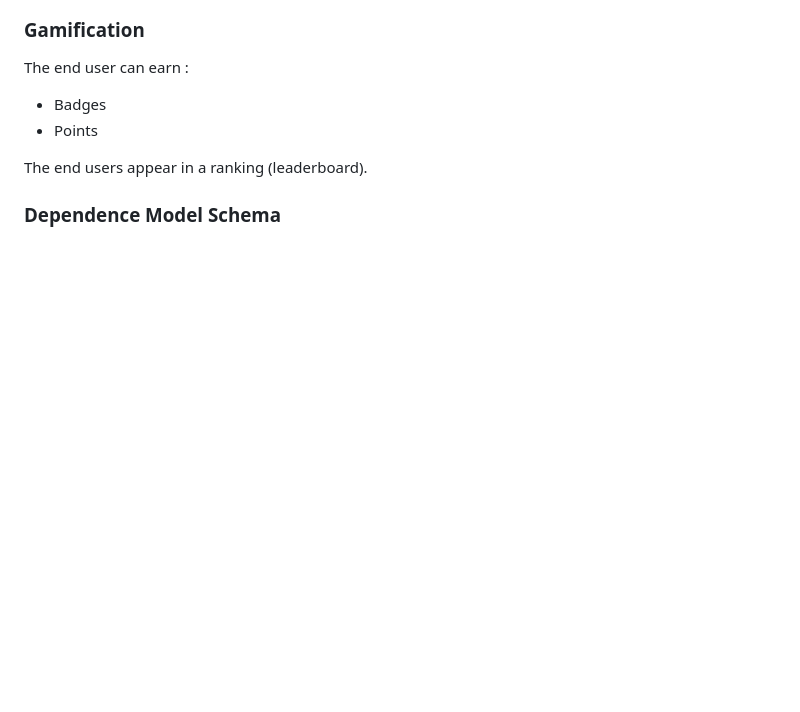
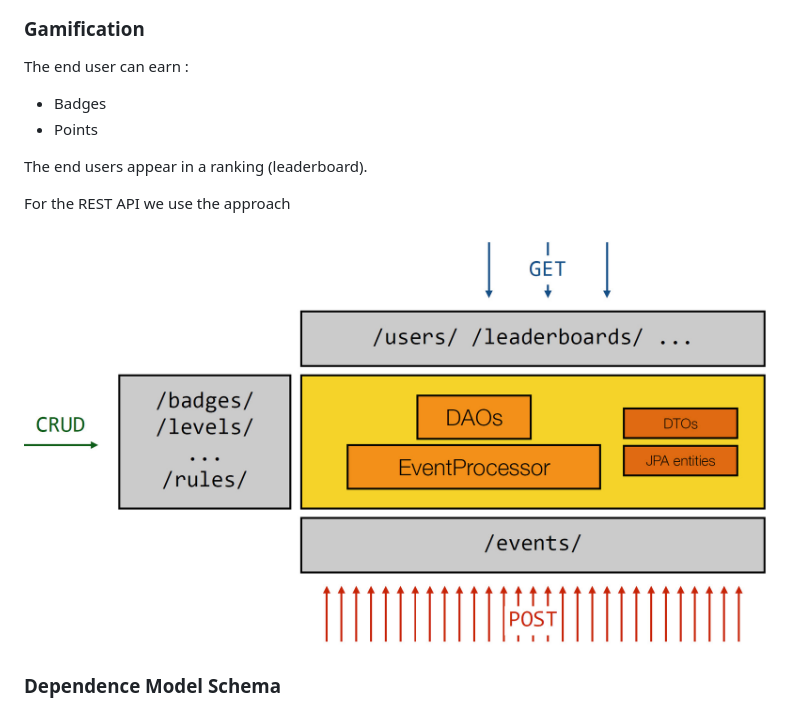
Before and after one commit to xajkep/Teaching-HEIGVD-AMT-2015-Project, a Markdown page: report/README.md, the part around the change. GitHub-like rendering; pictures changed too: report/img/rest-project-approach.jpg (added); blank space fills up the shorter version.

Commit message:
report

```diff
--- a/report/README.md
+++ b/report/README.md
@@ -160,6 +160,10 @@ The end user can earn :
  - Points
 
 The end users appear in a ranking (leaderboard).
+
+For the REST API we use the approach
+
+<img src="./img/rest-project-approach.jpg"/>
 
 ### Dependence Model Schema
 <img src="./img/dependence-schema.jpg"/>
```
